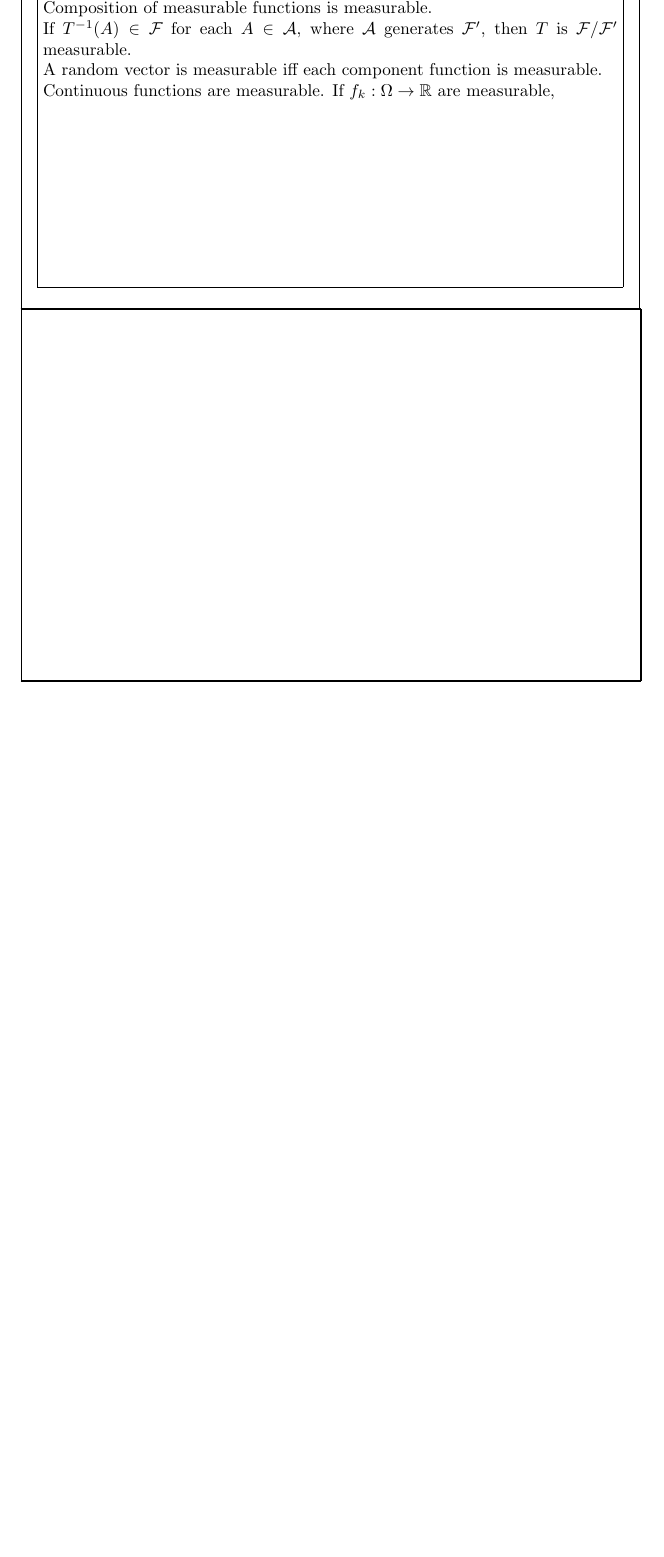
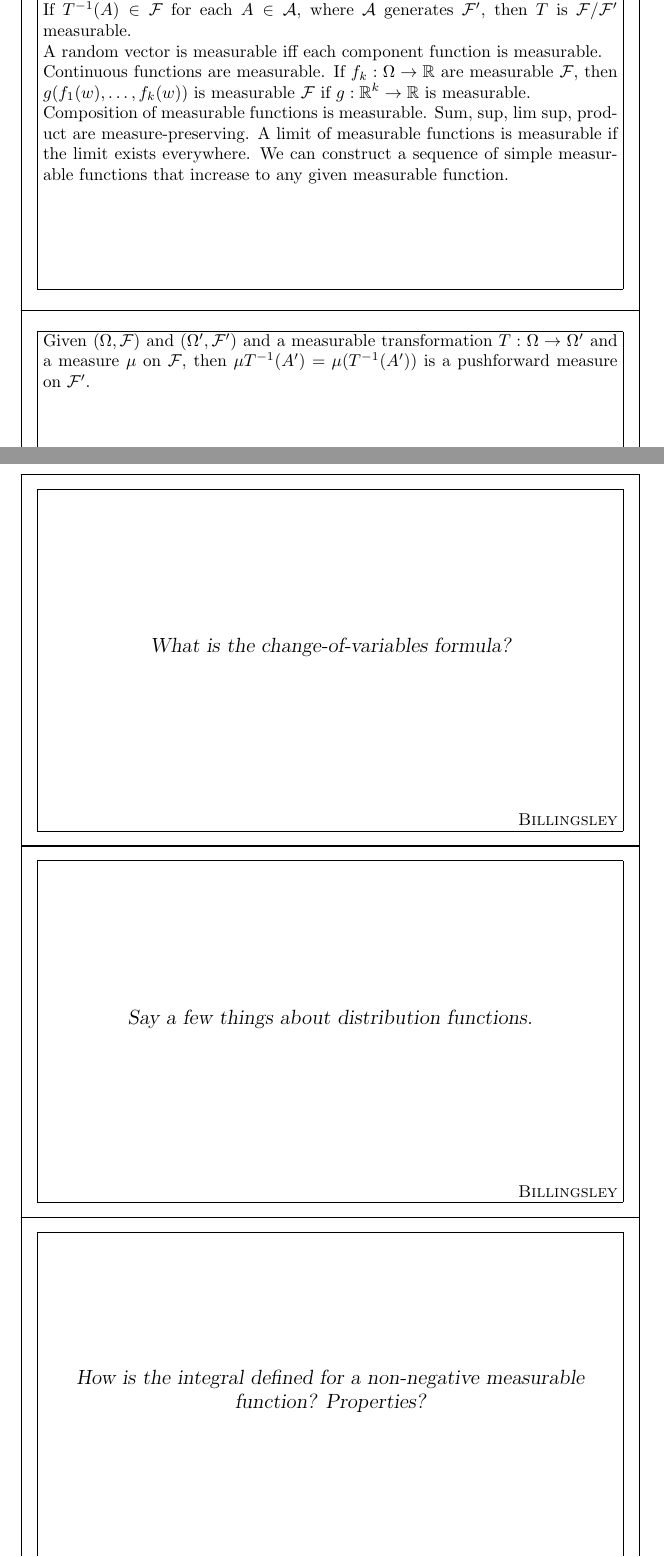
Before and after one commit to dmtryshmtv/Analysis_Prelim_Prep, a LaTeX document (billingsley.tex): part of page 12 of 12 before the commit and two parts of pages 12 and 13 of 16 after it, the two joined at a grey line, cut so that both start at the same text, the shorter picture padded with empty space. Compiled offline with pdfLaTeX.

Commit message:
Added chapter 15.

```diff
--- a/billingsley.tex
+++ b/billingsley.tex
@@ -227,10 +227,21 @@
     {What is a measurable mapping? What are some properties?}
     For two measure spaces $(\Omega, \F)$ and $(\Omega', \F')$, a transformation $T: \Omega \rightarrow \Omega'$ is measurable $\F / \F'$ iff for all $A \in \F'$, $T^{-1}(A) \in \F$.
 
-    Composition of measurable functions is measurable.
-
     If $T^{-1}(A) \in \F$ for each $A \in \mathcal A$, where $\mathcal A$ generates $\F'$, then $T$ is $\F / \F'$ measurable.
 
     A random vector is measurable iff each component function is measurable.
 
-    Continuous functions are measurable. If $f_k: \Omega \rightarrow \R$ are measurable,
+    Continuous functions are measurable. If $f_k: \Omega \rightarrow \R$ are measurable $\F$, then $g(f_1(w),\dots,f_k(w))$ is measurable $\F$ if $g: \R^k \rightarrow \R$ is measurable.
+
+    Composition of measurable functions is measurable. Sum, sup, lim sup, product are measure-preserving. A limit of measurable functions is measurable if the limit exists everywhere. We can construct a sequence of simple measurable functions that increase to any given measurable function.
+\end{flashcard}
+
+
+\begin{flashcard}
+    {What is the pushforward measure?}
+    Given $(\Omega, \F)$ and $(\Omega',\F')$ and a measurable transformation $T:\Omega \rightarrow \Omega'$ and a measure $\mu$ on $\F$, then $\mu T^{-1}(A') = \mu (T^{-1}(A'))$ is a pushforward measure on $\F'$.
+\end{flashcard}
+
+
+\begin{flashcard}
+    {What is the change-of-variables formula?}
@@ -236,0 +253,2 @@
+\begin{flashcard}
+    {Say a few things about distribution functions.}
@@ -236,0 +263,2 @@
+\begin{flashcard}
+    {How is the integral defined for a non-negative measurable function? Properties?}
@@ -237,3 +274,8 @@
+\end{flashcard}
+
+
+\begin{flashcard}
+    {}
 \end{flashcard}
 
 
```
Also changed, not shown: README.md, billingsley.pdf, billingsley.tex (22 more changed lines).
